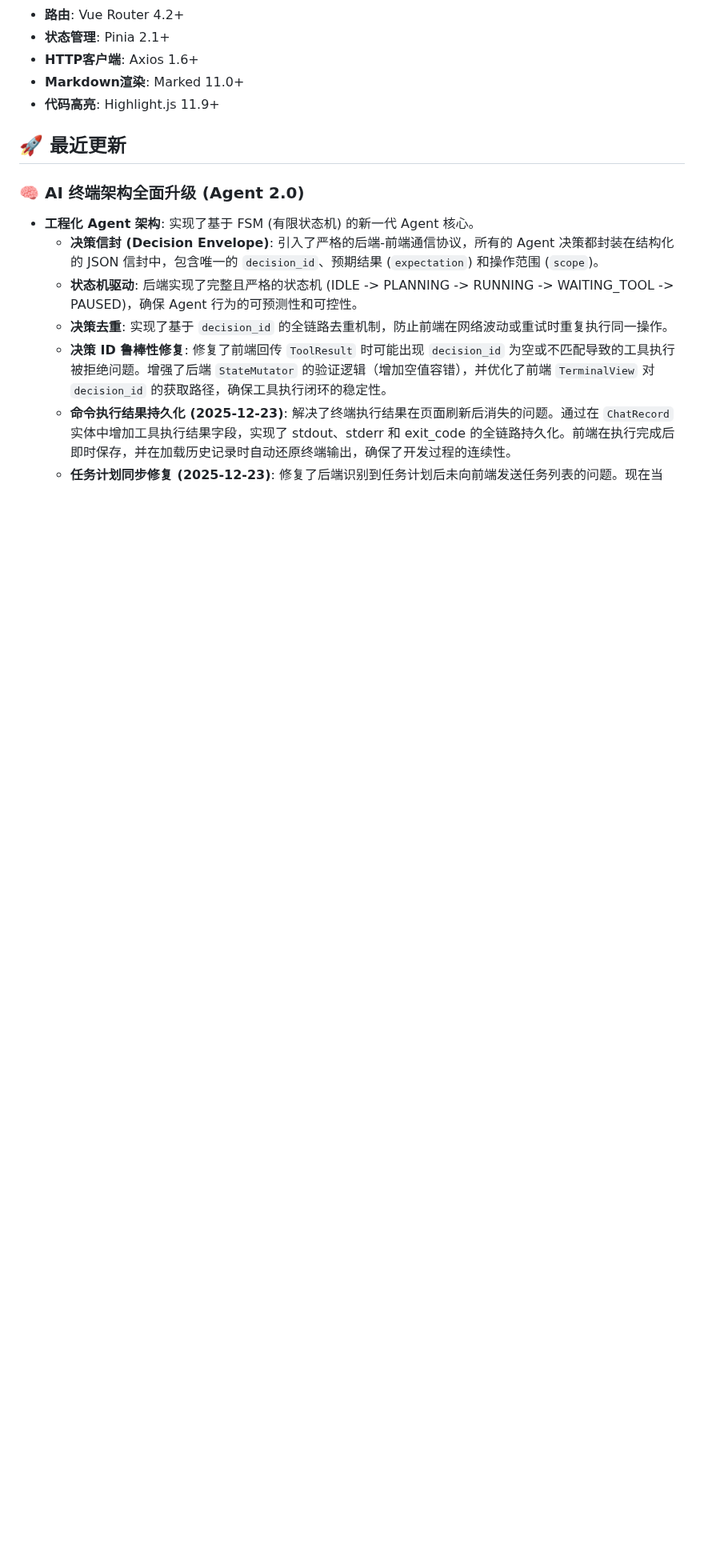
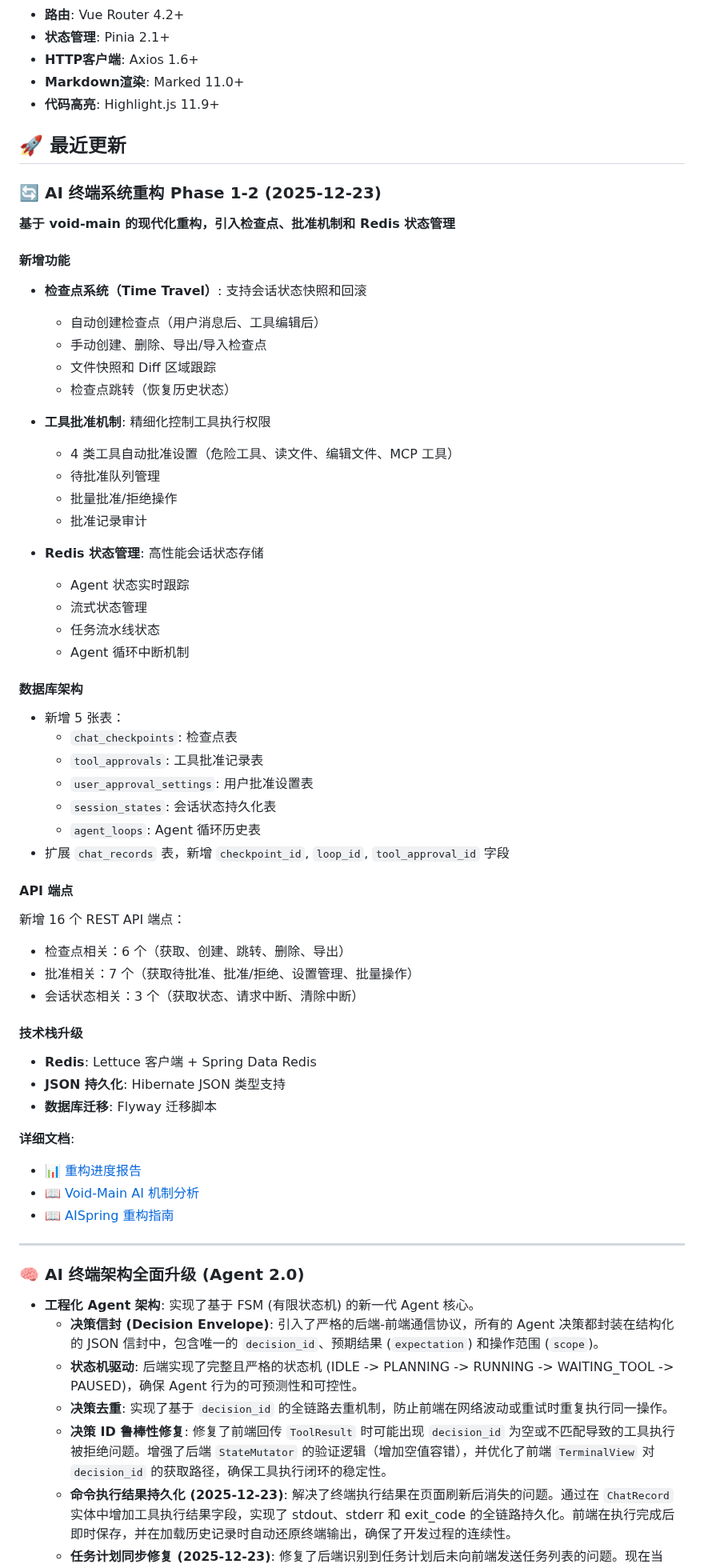
Before and after one commit to ChenfromChina123/new_pro, a Markdown page: README.md, the part around the change. Shown at 80% size. GitHub-like rendering; blank space fills up the shorter version.

```diff
--- a/README.md
+++ b/README.md
@@ -23,6 +23,55 @@
 - **代码高亮**: Highlight.js 11.9+
 
 ## 🚀 最近更新
+
+### 🔄 AI 终端系统重构 Phase 1-2 (2025-12-23)
+**基于 void-main 的现代化重构，引入检查点、批准机制和 Redis 状态管理**
+
+#### 新增功能
+- **检查点系统（Time Travel）**: 支持会话状态快照和回滚
+  - 自动创建检查点（用户消息后、工具编辑后）
+  - 手动创建、删除、导出/导入检查点
+  - 文件快照和 Diff 区域跟踪
+  - 检查点跳转（恢复历史状态）
+
+- **工具批准机制**: 精细化控制工具执行权限
+  - 4 类工具自动批准设置（危险工具、读文件、编辑文件、MCP 工具）
+  - 待批准队列管理
+  - 批量批准/拒绝操作
+  - 批准记录审计
+
+- **Redis 状态管理**: 高性能会话状态存储
+  - Agent 状态实时跟踪
+  - 流式状态管理
+  - 任务流水线状态
+  - Agent 循环中断机制
+
+#### 数据库架构
+- 新增 5 张表：
+  - `chat_checkpoints`: 检查点表
+  - `tool_approvals`: 工具批准记录表
+  - `user_approval_settings`: 用户批准设置表
+  - `session_states`: 会话状态持久化表
+  - `agent_loops`: Agent 循环历史表
+- 扩展 `chat_records` 表，新增 `checkpoint_id`, `loop_id`, `tool_approval_id` 字段
+
+#### API 端点
+新增 16 个 REST API 端点：
+- 检查点相关：6 个（获取、创建、跳转、删除、导出）
+- 批准相关：7 个（获取待批准、批准/拒绝、设置管理、批量操作）
+- 会话状态相关：3 个（获取状态、请求中断、清除中断）
+
+#### 技术栈升级
+- **Redis**: Lettuce 客户端 + Spring Data Redis
+- **JSON 持久化**: Hibernate JSON 类型支持
+- **数据库迁移**: Flyway 迁移脚本
+
+**详细文档**:
+- 📊 [重构进度报告](./docs/REFACTOR_PROGRESS.md)
+- 📖 [Void-Main AI 机制分析](./docs/VOID_MAIN_AI_MECHANISM_ANALYSIS.md)
+- 📖 [AISpring 重构指南](./docs/AISPRING_AI_TERMINAL_REFACTOR_GUIDE.md)
+
+---
 
 ### 🧠 AI 终端架构全面升级 (Agent 2.0)
 - **工程化 Agent 架构**: 实现了基于 FSM (有限状态机) 的新一代 Agent 核心。
```
Also changed, not shown: docs/REFACTOR_PROGRESS.md (added, +346 -0 lines).
